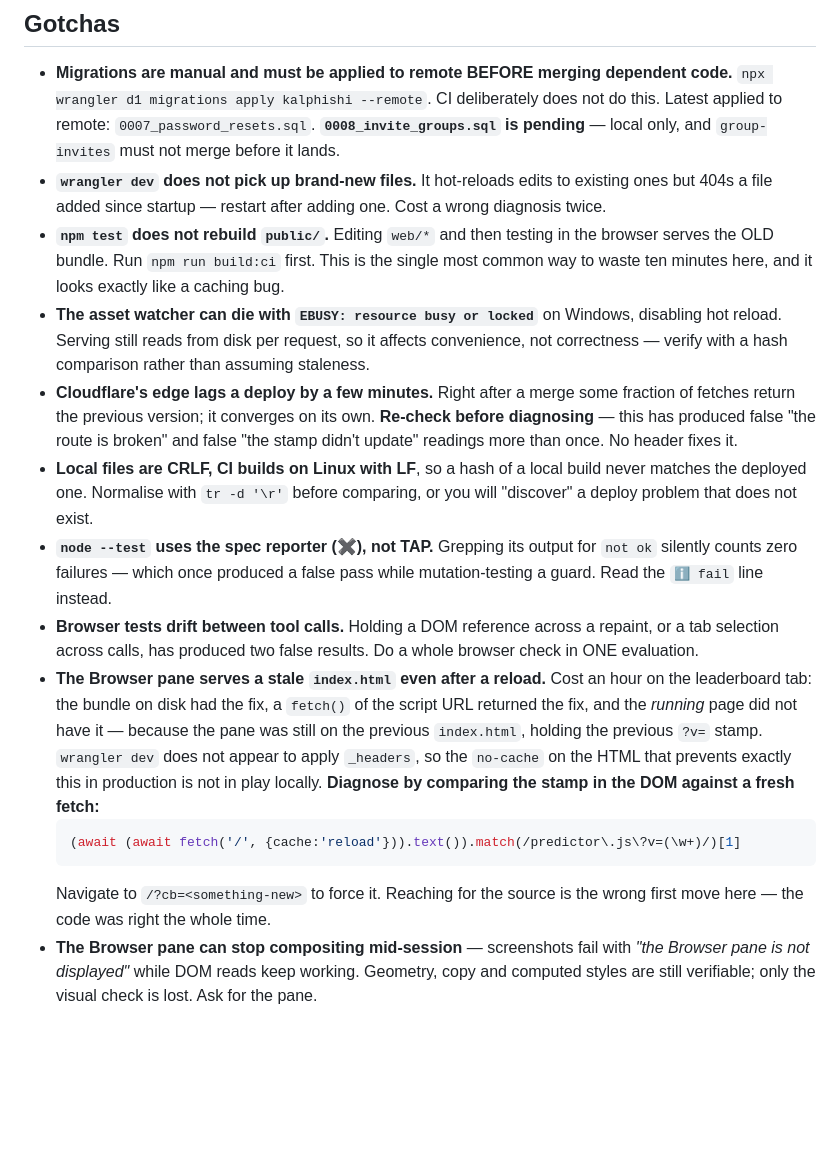
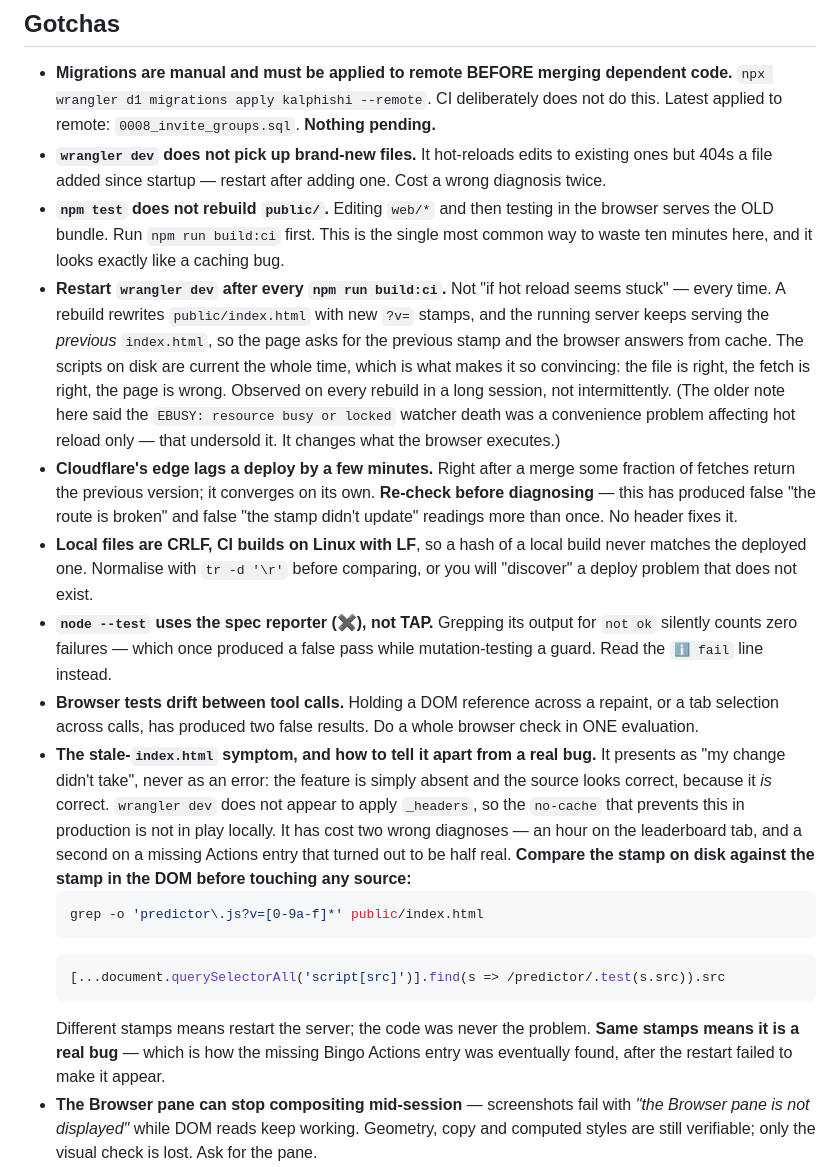
Before and after one commit to NovoRetro/KalPhishi, a Markdown page: handoff.md, the part around the change. Rendered like a GitHub page; blank space fills up the shorter version.

Commit message:
Sharpen the stale-bundle gotcha, and mark 0008 applied
The old wording said the EBUSY watcher death cost hot reload and affected
convenience, not correctness. That undersold it: a rebuild rewrites
index.html with new ?v= stamps, the running server keeps serving the previous
index.html, and the browser answers the previous stamp from cache — so it
changes what actually executes. It happened on every rebuild in this session,
not intermittently. The rule is now to restart after every build:ci.

Also recorded how to tell it apart from a real bug, because it presents
identically to one and has now caused two wrong diagnoses in opposite
directions: an hour spent on correct leaderboard code, and a missing Bingo
Actions entry that was half real and only surfaced once a restart failed to
fix it. Comparing the stamp on disk against the stamp in the DOM separates
the two in one step, before touching any source.

0008_invite_groups.sql is applied to remote, so the merge warning is spent.

Co-Authored-By: Claude Opus 5 <noreply@anthropic.com>

````diff
--- a/handoff.md
+++ b/handoff.md
@@ -367,17 +367,21 @@ had drifted 80 lines by the time anyone read it.
 
 - **Migrations are manual and must be applied to remote BEFORE merging dependent code.**
   `npx wrangler d1 migrations apply kalphishi --remote`. CI deliberately does not do this.
-  Latest applied to remote: `0007_password_resets.sql`. **`0008_invite_groups.sql` is
-  pending** — local only, and `group-invites` must not merge before it lands.
+  Latest applied to remote: `0008_invite_groups.sql`. **Nothing pending.**
 - **`wrangler dev` does not pick up brand-new files.** It hot-reloads edits to existing ones
   but 404s a file added since startup — restart after adding one. Cost a wrong diagnosis
   twice.
 - **`npm test` does not rebuild `public/`.** Editing `web/*` and then testing in the browser
   serves the OLD bundle. Run `npm run build:ci` first. This is the single most common way to
   waste ten minutes here, and it looks exactly like a caching bug.
-- **The asset watcher can die with `EBUSY: resource busy or locked`** on Windows, disabling
-  hot reload. Serving still reads from disk per request, so it affects convenience, not
-  correctness — verify with a hash comparison rather than assuming staleness.
+- **Restart `wrangler dev` after every `npm run build:ci`.** Not "if hot reload seems stuck"
+  — every time. A rebuild rewrites `public/index.html` with new `?v=` stamps, and the running
+  server keeps serving the *previous* `index.html`, so the page asks for the previous stamp
+  and the browser answers from cache. The scripts on disk are current the whole time, which
+  is what makes it so convincing: the file is right, the fetch is right, the page is wrong.
+  Observed on every rebuild in a long session, not intermittently. (The older note here said
+  the `EBUSY: resource busy or locked` watcher death was a convenience problem affecting hot
+  reload only — that undersold it. It changes what the browser executes.)
 - **Cloudflare's edge lags a deploy by a few minutes.** Right after a merge some fraction of
   fetches return the previous version; it converges on its own. **Re-check before
   diagnosing** — this has produced false "the route is broken" and false "the stamp didn't
@@ -391,17 +395,22 @@ had drifted 80 lines by the time anyone read it.
 - **Browser tests drift between tool calls.** Holding a DOM reference across a repaint, or a
   tab selection across calls, has produced two false results. Do a whole browser check in
   ONE evaluation.
-- **The Browser pane serves a stale `index.html` even after a reload.** Cost an hour on the
-  leaderboard tab: the bundle on disk had the fix, a `fetch()` of the script URL returned the
-  fix, and the *running* page did not have it — because the pane was still on the previous
-  `index.html`, holding the previous `?v=` stamp. `wrangler dev` does not appear to apply
-  `_headers`, so the `no-cache` on the HTML that prevents exactly this in production is not
-  in play locally. **Diagnose by comparing the stamp in the DOM against a fresh fetch:**
+- **The stale-`index.html` symptom, and how to tell it apart from a real bug.** It presents
+  as "my change didn't take", never as an error: the feature is simply absent and the source
+  looks correct, because it *is* correct. `wrangler dev` does not appear to apply `_headers`,
+  so the `no-cache` that prevents this in production is not in play locally. It has cost two
+  wrong diagnoses — an hour on the leaderboard tab, and a second on a missing Actions entry
+  that turned out to be half real. **Compare the stamp on disk against the stamp in the DOM
+  before touching any source:**
+  ```bash
+  grep -o 'predictor\.js?v=[0-9a-f]*' public/index.html
+  ```
   ```js
-  (await (await fetch('/', {cache:'reload'})).text()).match(/predictor\.js\?v=(\w+)/)[1]
+  [...document.querySelectorAll('script[src]')].find(s => /predictor/.test(s.src)).src
   ```
-  Navigate to `/?cb=<something-new>` to force it. Reaching for the source is the wrong first
-  move here — the code was right the whole time.
+  Different stamps means restart the server; the code was never the problem. **Same stamps
+  means it is a real bug** — which is how the missing Bingo Actions entry was eventually
+  found, after the restart failed to make it appear.
 - **The Browser pane can stop compositing mid-session** — screenshots fail with *"the Browser
   pane is not displayed"* while DOM reads keep working. Geometry, copy and computed styles
   are still verifiable; only the visual check is lost. Ask for the pane.
````
